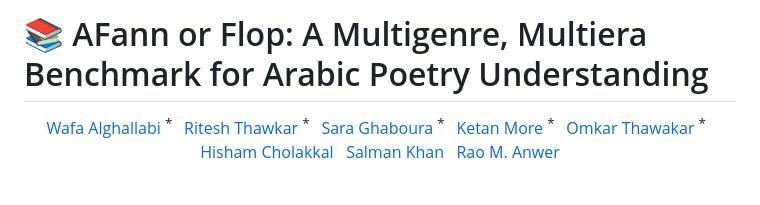
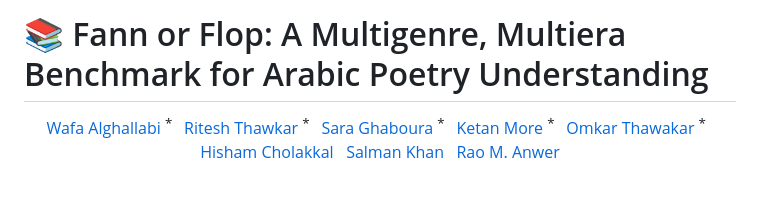
Before and after one commit to mbzuai-oryx/FannOrFlop, a Markdown page: README.md, the part around the change. GitHub-like rendering.

Commit message:
updte readme

```diff
--- a/README.md
+++ b/README.md
@@ -1,7 +1,7 @@
 
 
 <div style="margin-top:50px;">
-  <h1 style="font-size: 30px; margin: 0;">  📚 AFann or Flop: A Multigenre, Multiera Benchmark for Arabic Poetry Understanding
+  <h1 style="font-size: 30px; margin: 0;">  📚 Fann or Flop: A Multigenre, Multiera Benchmark for Arabic Poetry Understanding
 </h1>
 </div>
 
```
